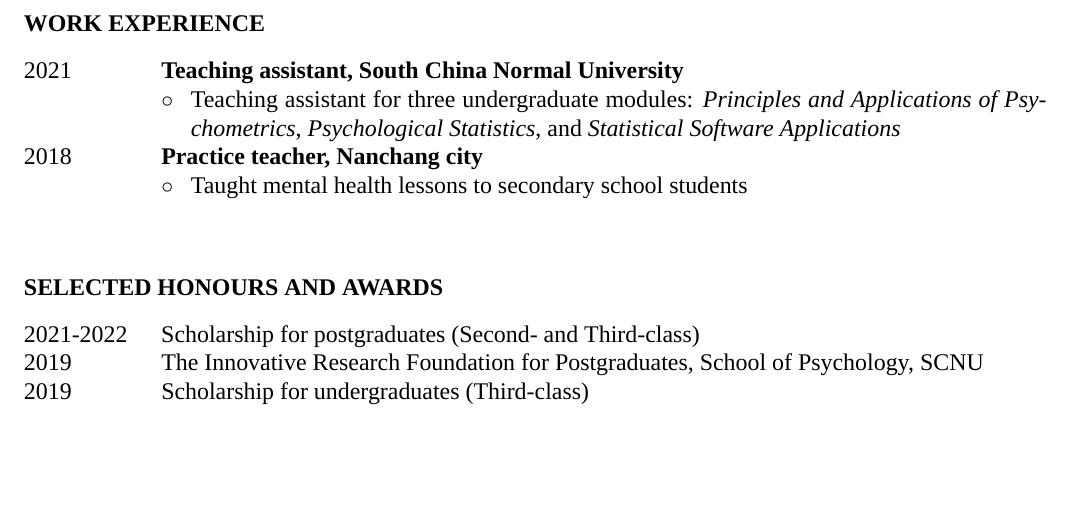
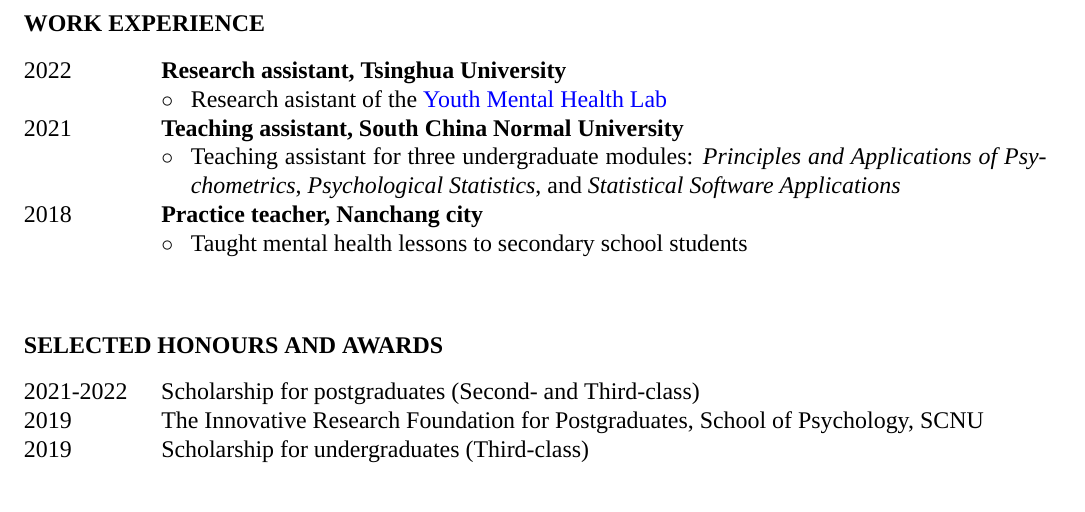
Before and after one commit to weiziqianpsych/CV, a LaTeX CV (CV/CV.tex): part of page 2 of 2, cut so that both start at the same text, the shorter picture padded with empty space. Compiled offline with XeLaTeX; a missing font is replaced by an installed copy or a similar font.

Commit message:
Add files via upload

```diff
--- a/CV/CV.tex
+++ b/CV/CV.tex
@@ -102,8 +102,8 @@
 
 \begin{tabularx}{\textwidth}{p{2cm} p{0.1cm} X}
 
-    % 2022 & \multicolumn{2}{X}{\textbf{Research assistant, Tsinghua University}} \\
-    % & $ \circ $ & Research asistant in the \href{https://www.ymhlab.com}{youth mental health lab} \\
+    2022 & \multicolumn{2}{X}{\textbf{Research assistant, Tsinghua University}} \\
+    & $ \circ $ & Research asistant of the \href{https://www.ymhlab.com}{Youth Mental Health Lab} \\
 
     2021 & \multicolumn{2}{X}{\textbf{Teaching assistant, South China Normal University}} \\
     & $ \circ $ & Teaching assistant for three undergraduate modules: \textit{Principles and Applications of Psychometrics}, \textit{Psychological Statistics}, and \textit{Statistical Software Applications} \\
```
Also changed, not shown: CV/CV.pdf, 2 other files.
